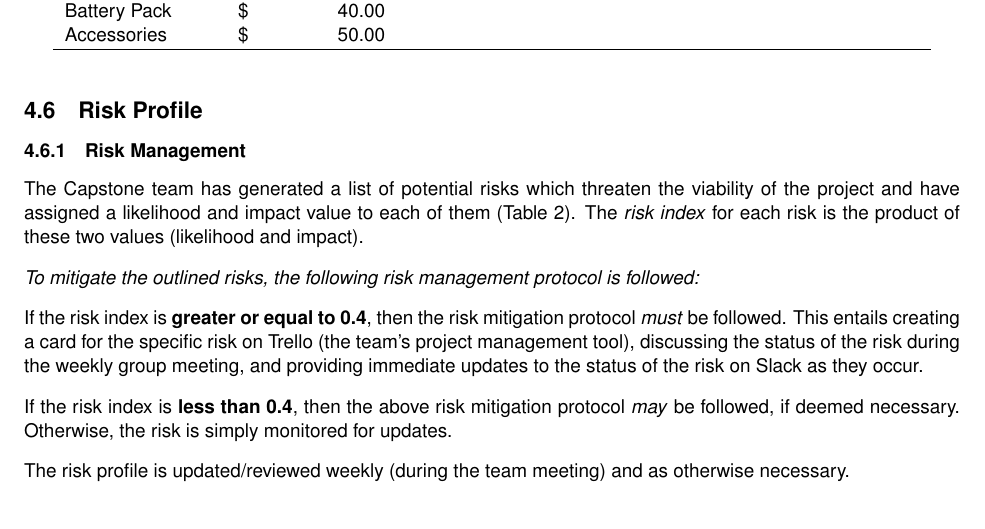
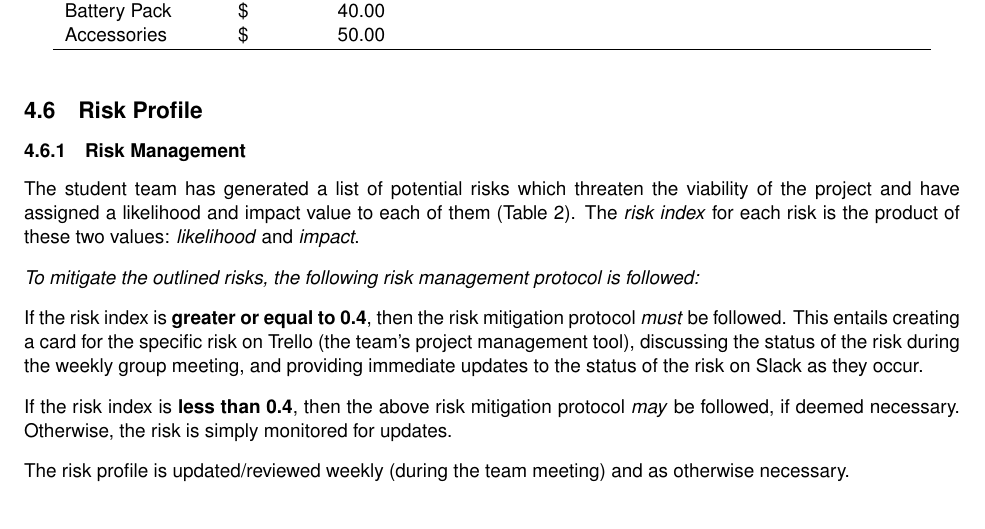
Before and after one commit to Capstone-Skynet/Capstone-Skynet.github.io, a LaTeX document (docs/proposal/proposal.tex, which reads docs/proposal/3_8_risk_profile.tex): part of page 11 of 15, cut so that both start at the same text. Compiled offline with pdfLaTeX.

Commit message:
Update docs/proposal/3_8_risk_profile.tex
Co-Authored-By: Muchen He <mansurhe@outlook.com>

```diff
--- a/docs/proposal/3_8_risk_profile.tex
+++ b/docs/proposal/3_8_risk_profile.tex
@@ -1,5 +1,5 @@
 \subsubsection{Risk Management}
-The Capstone team has generated a list of potential risks which threaten the viability of the project and have assigned a likelihood and impact value to each of them (Table \ref{riskprofile}). The \textit{risk index} for each risk is the product of these two values (likelihood and impact).
+The student team has generated a list of potential risks which threaten the viability of the project and have assigned a likelihood and impact value to each of them (Table \ref{riskprofile}). The \textit{risk index} for each risk is the product of these two values: \textit{likelihood} and \textit{impact}.
 
 \textit{To mitigate the outlined risks, the following risk management protocol is followed:}
 
```
